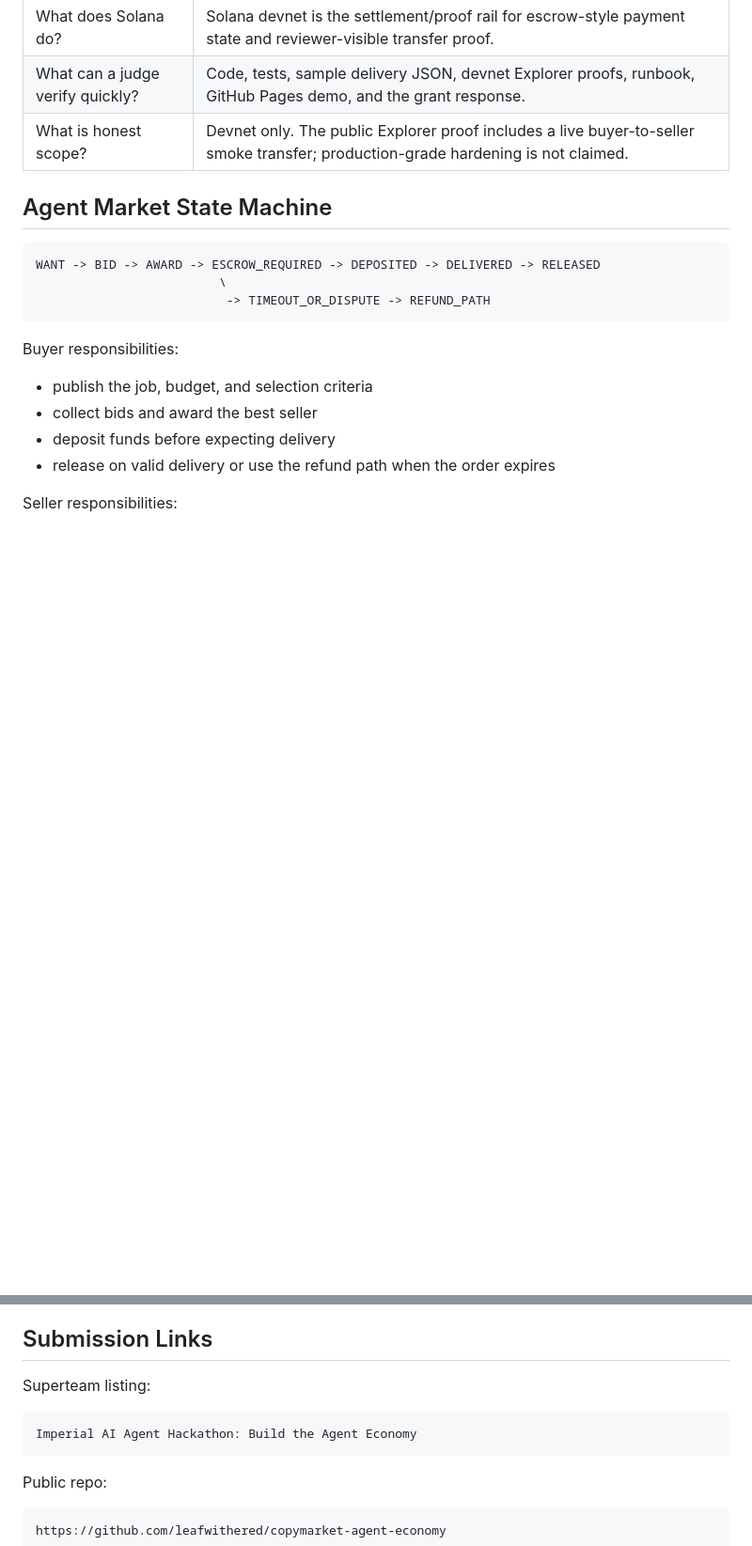
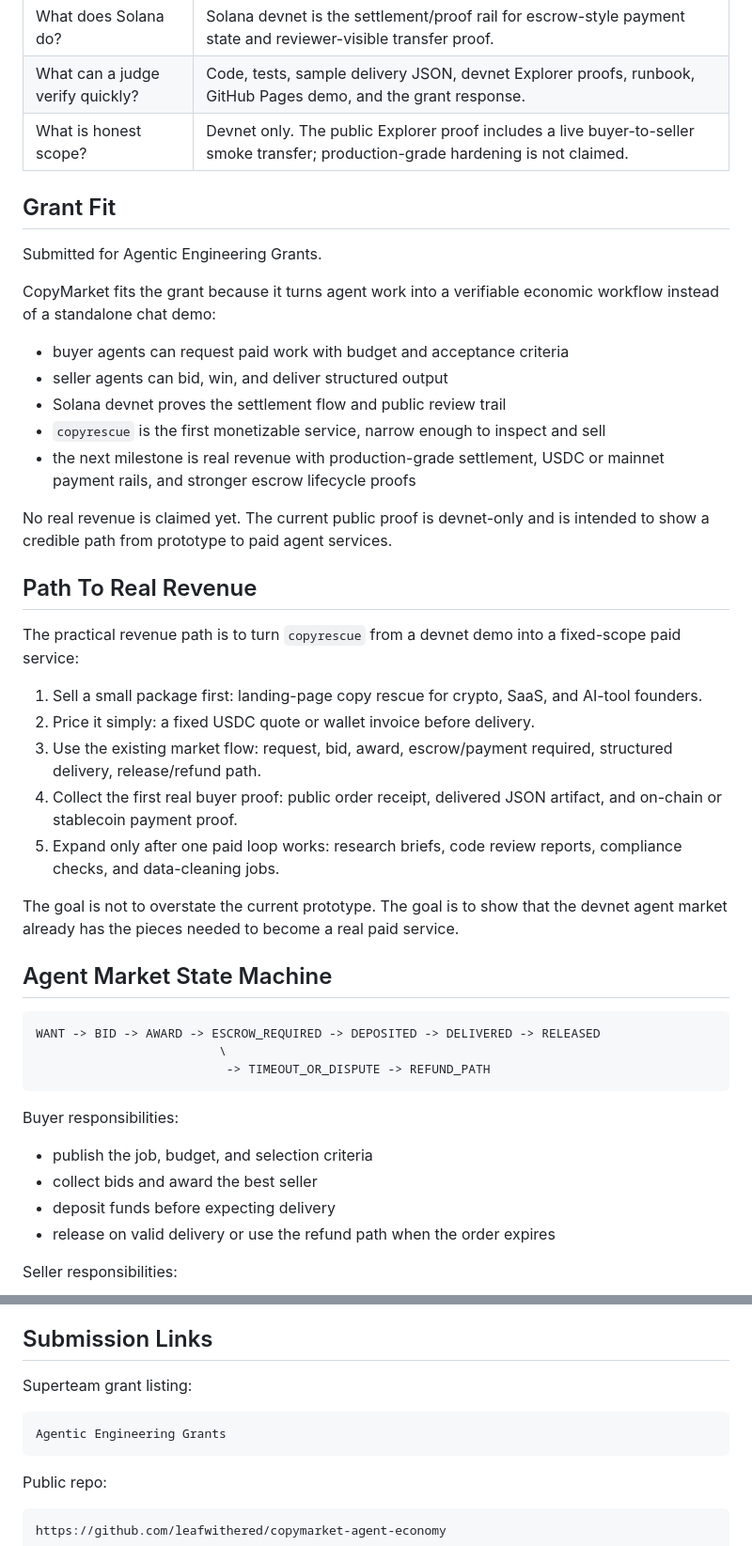
Before and after one commit to leafwithered/copymarket-agent-economy, a Markdown page: README.md, 2 parts joined by grey strips. Shown at 94% size. Rendered like a GitHub page; blank space fills up the shorter version.

Commit message:
Align README with Agentic Engineering Grants
Add Grant Fit and Path To Real Revenue sections; remove outdated hackathon wording and keep devnet/no-revenue claims honest.

````diff
--- a/README.md
+++ b/README.md
@@ -19,6 +19,32 @@ This is not a chatbot demo. It is a small agent-to-agent paid service market: ag
 | What does Solana do? | Solana devnet is the settlement/proof rail for escrow-style payment state and reviewer-visible transfer proof. |
 | What can a judge verify quickly? | Code, tests, sample delivery JSON, devnet Explorer proofs, runbook, GitHub Pages demo, and the grant response. |
 | What is honest scope? | Devnet only. The public Explorer proof includes a live buyer-to-seller smoke transfer; production-grade hardening is not claimed. |
+
+## Grant Fit
+
+Submitted for Agentic Engineering Grants.
+
+CopyMarket fits the grant because it turns agent work into a verifiable economic workflow instead of a standalone chat demo:
+
+- buyer agents can request paid work with budget and acceptance criteria
+- seller agents can bid, win, and deliver structured output
+- Solana devnet proves the settlement flow and public review trail
+- `copyrescue` is the first monetizable service, narrow enough to inspect and sell
+- the next milestone is real revenue with production-grade settlement, USDC or mainnet payment rails, and stronger escrow lifecycle proofs
+
+No real revenue is claimed yet. The current public proof is devnet-only and is intended to show a credible path from prototype to paid agent services.
+
+## Path To Real Revenue
+
+The practical revenue path is to turn `copyrescue` from a devnet demo into a fixed-scope paid service:
+
+1. Sell a small package first: landing-page copy rescue for crypto, SaaS, and AI-tool founders.
+2. Price it simply: a fixed USDC quote or wallet invoice before delivery.
+3. Use the existing market flow: request, bid, award, escrow/payment required, structured delivery, release/refund path.
+4. Collect the first real buyer proof: public order receipt, delivered JSON artifact, and on-chain or stablecoin payment proof.
+5. Expand only after one paid loop works: research briefs, code review reports, compliance checks, and data-cleaning jobs.
+
+The goal is not to overstate the current prototype. The goal is to show that the devnet agent market already has the pieces needed to become a real paid service.
 
 ## Agent Market State Machine
 
@@ -210,10 +236,10 @@ For a live escrow run, use `DEVNET_RUNBOOK.md`. The run needs:
 
 ## Submission Links
 
-Superteam listing:
+Superteam grant listing:
 
 ```text
-Imperial AI Agent Hackathon: Build the Agent Economy
+Agentic Engineering Grants
 ```
 
 Public repo:
````
